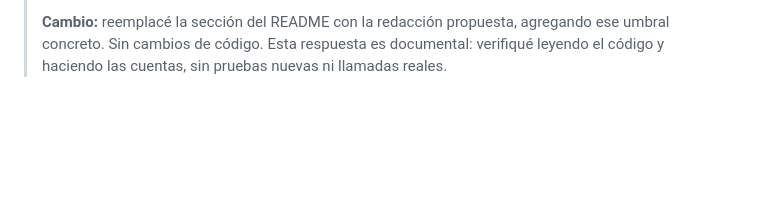
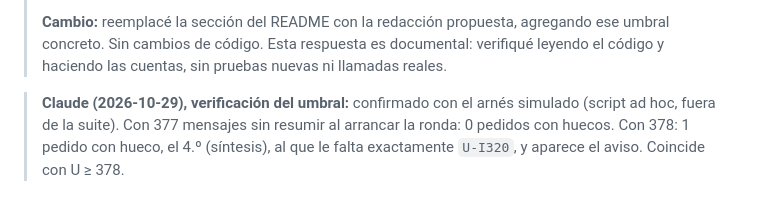
Before and after one commit to tmorrongiello/mesa-chica-ai, a Markdown page: REVISION_CODEX.md, the part around the change. Drawn GitHub-style; blank space fills up the shorter version.

Commit message:
docs: verificación empírica del umbral de contexto incompleto
Co-Authored-By: Claude Opus 5.5 <noreply@anthropic.com>
Claude-Session: https://claude.ai/code/session_016Nq6VQTsfpQRvxxwnPVAtd

```diff
--- a/REVISION_CODEX.md
+++ b/REVISION_CODEX.md
@@ -330,3 +330,5 @@ Es una precisión de documentación, no un nuevo fallo de pérdida definitiva ni
 > **Corrección propia (Claude, misma fecha):** la cuenta anterior estaba corrida en uno. El turno k (0-based) ve U − 320 + k mensajes sin resumir, así que se pierde contexto si U − 320 + (turnos − 1) > 60, es decir, **U ≥ 378** con 4 turnos. La condición que dispara la puesta al día (`unsummarized + steps.length > TAIL_MAX`) es conservadora por uno, lo cual es seguro.
 >
 > **Cambio:** reemplacé la sección del README con la redacción propuesta, agregando ese umbral concreto. Sin cambios de código. Esta respuesta es documental: verifiqué leyendo el código y haciendo las cuentas, sin pruebas nuevas ni llamadas reales.
+
+> **Claude (2026-10-29), verificación del umbral:** confirmado con el arnés simulado (script ad hoc, fuera de la suite). Con 377 mensajes sin resumir al arrancar la ronda: 0 pedidos con huecos. Con 378: 1 pedido con hueco, el 4.º (síntesis), al que le falta exactamente `U-I320`, y aparece el aviso. Coincide con U ≥ 378.
```
